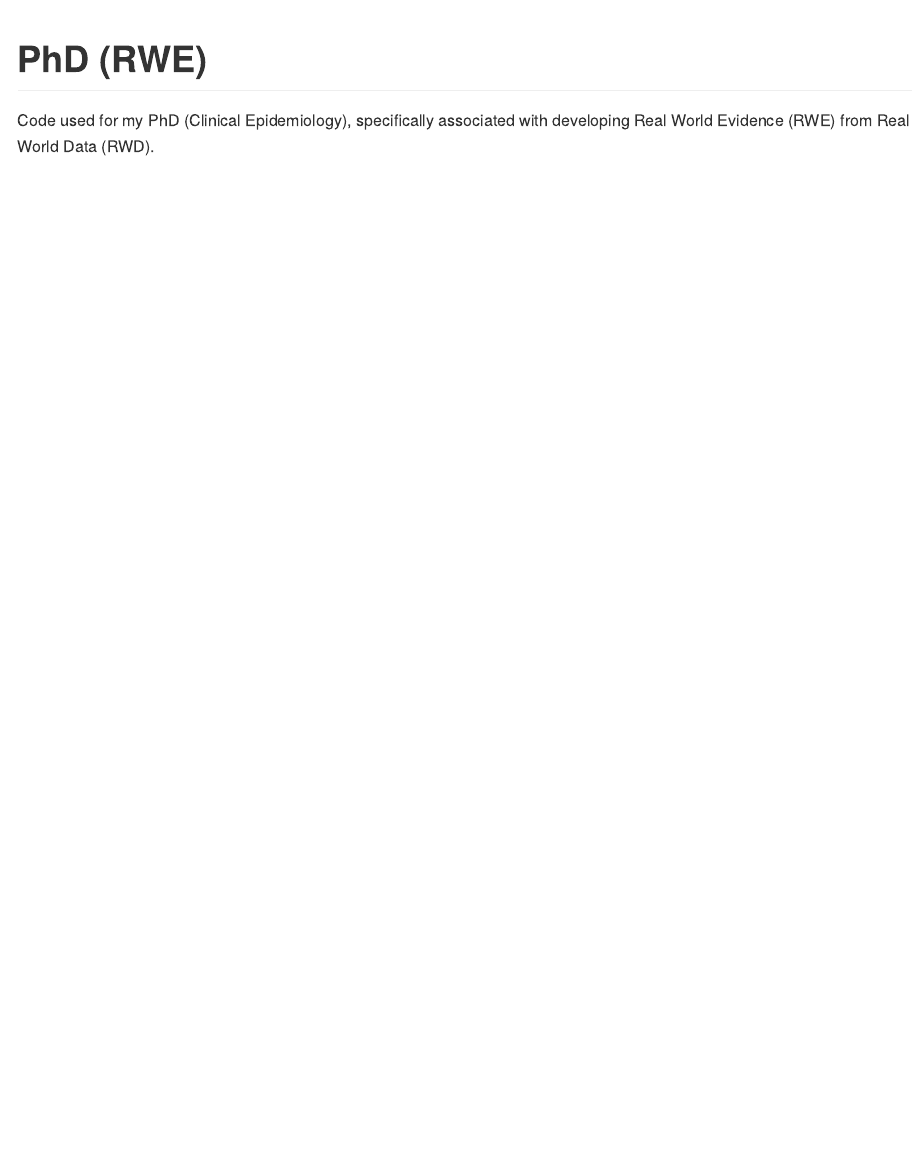
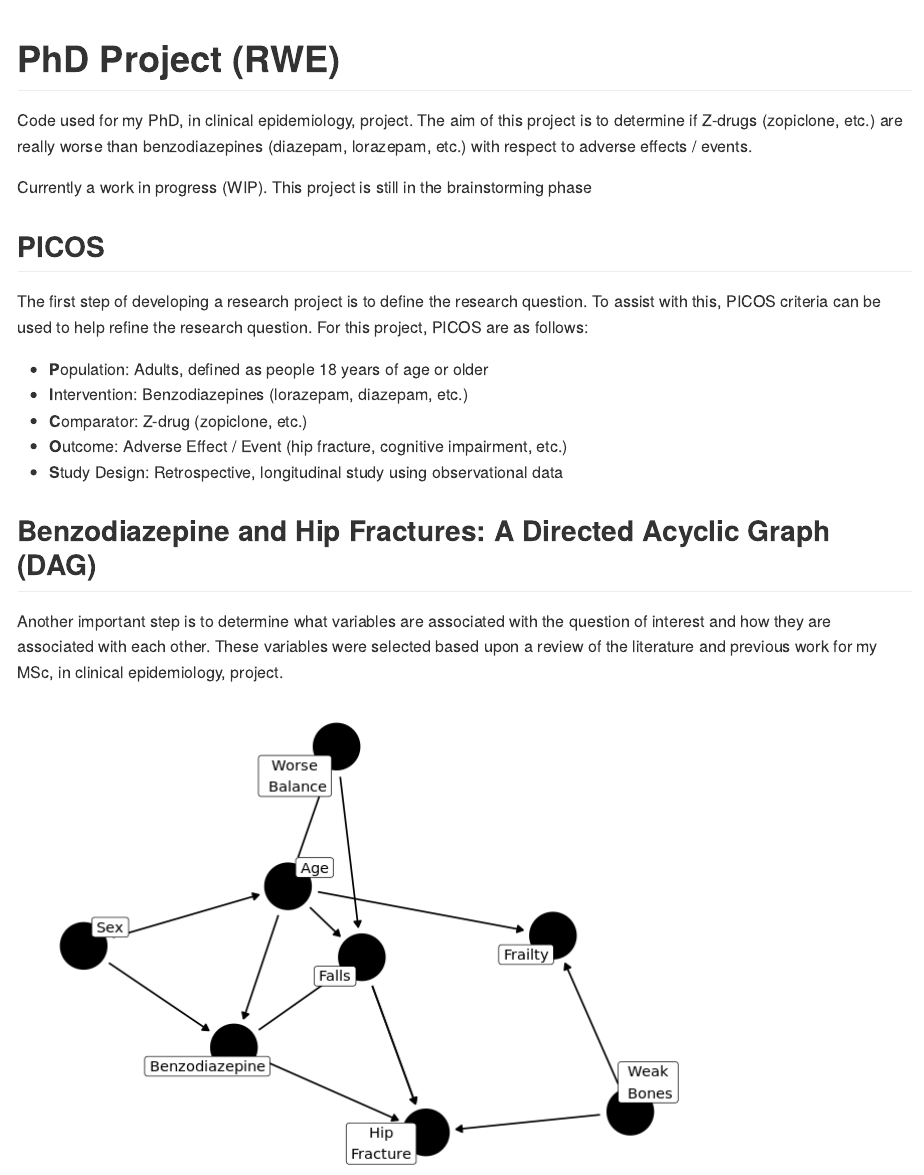
Before and after one commit to battenr/phd-rwe, an R Markdown document (README.Rmd): the page in a window 1100 px wide, from its top. The pictures show the output file README.md that the author committed with the source, drawn offline in the style of GitHub.

Commit message:
updated README with first DAG of bzd and hip fractures (an adverse event)

````diff
--- a/README.Rmd
+++ b/README.Rmd
@@ -11,4 +11,4 @@ knitr::opts_chunk$set(
 )
 ```
 
-# PhD (RWE)
+```{r, setup, include = FALSE}
@@ -15,5 +23,29 @@ knitr::opts_chunk$set(
+# PhD Project (RWE)
 
 <!-- badges: start -->
 <!-- badges: end -->
 
-Code used for my PhD (Clinical Epidemiology), specifically associated with developing Real World Evidence (RWE) from Real World Data (RWD).
+Code used for my PhD, in clinical epidemiology, project. The aim of this project is to determine if Z-drugs (zopiclone, etc.) are really worse than benzodiazepines (diazepam, lorazepam, etc.) with respect to adverse effects / events.
+
+Currently a work in progress (WIP). This project is still in the brainstorming phase
+
+## PICOS
+
+The first step of developing a research project is to define the research question. To assist with this, PICOS criteria can be used to help refine the research question. For this project, PICOS are as follows:
+
+- **P**opulation: Adults, defined as people 18 years of age or older
+- **I**ntervention: Benzodiazepines (lorazepam, diazepam, etc.)
+- **C**omparator: Z-drug (zopiclone, etc.)
+- **O**utcome: Adverse Effect / Event (hip fracture, cognitive impairment, etc.)
+- **S**tudy Design: Retrospective, longitudinal study using observational data
+
+## Benzodiazepine and Hip Fractures: A Directed Acyclic Graph (DAG)
+
+Another important step is to determine what variables are associated with the question of interest and how they are associated with each other. These variables were selected based upon a review of the literature and previous work for my MSc, in clinical epidemiology, project.
+
+```{r bzd ae DAG, echo = FALSE}
+
+bzd_ae <- ggdag::dagify(
+  hip_fract ~ falls + bzd,
+  bzd ~ age + sex,
+  age ~ sex,
@@ -19,0 +55,9 @@ Code used for my PhD (Clinical Epidemiology), specifically associated with devel
+  worse_bal ~ age,
+  latent = "weak_bones", # Latent variable since we can't actually measure it
+  exposure = "bzd",
+  outcome = "hip_fract",
+  labels = c(
+    "hip_fract" = "Hip\nFracture",
+    "falls" = "Falls",
+    "bzd" = "Benzodiazepine",
+    "age" = "Age",
@@ -19,0 +68 @@ Code used for my PhD (Clinical Epidemiology), specifically associated with devel
+    "worse_bal" = "Worse\n Balance"
````
Also changed, not shown: R/dags.R (+1 -1 lines), README.md, README_files/figure-gfm/bzd ae DAG-1.png (added), README.Rmd (24 more changed lines).
